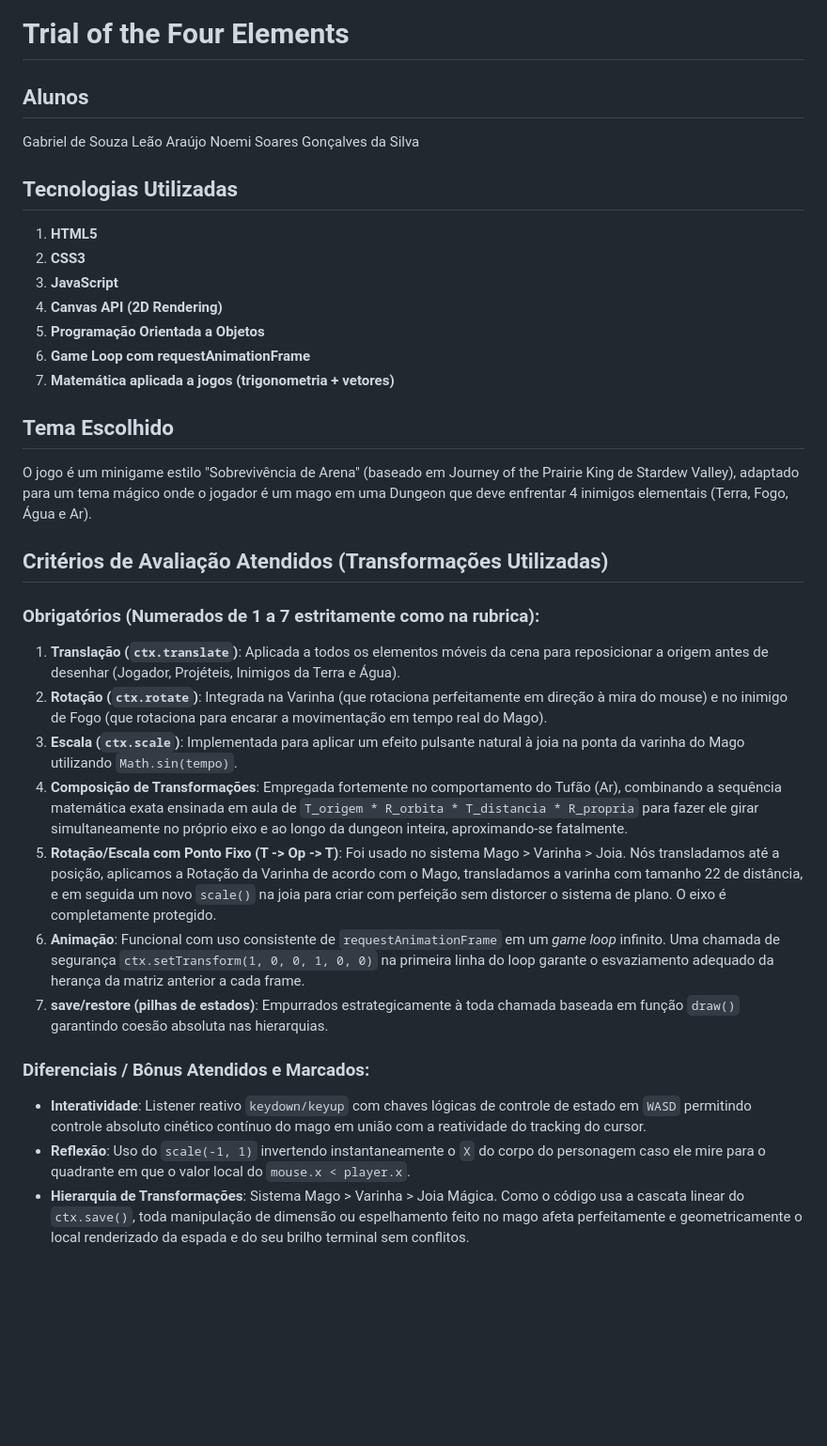
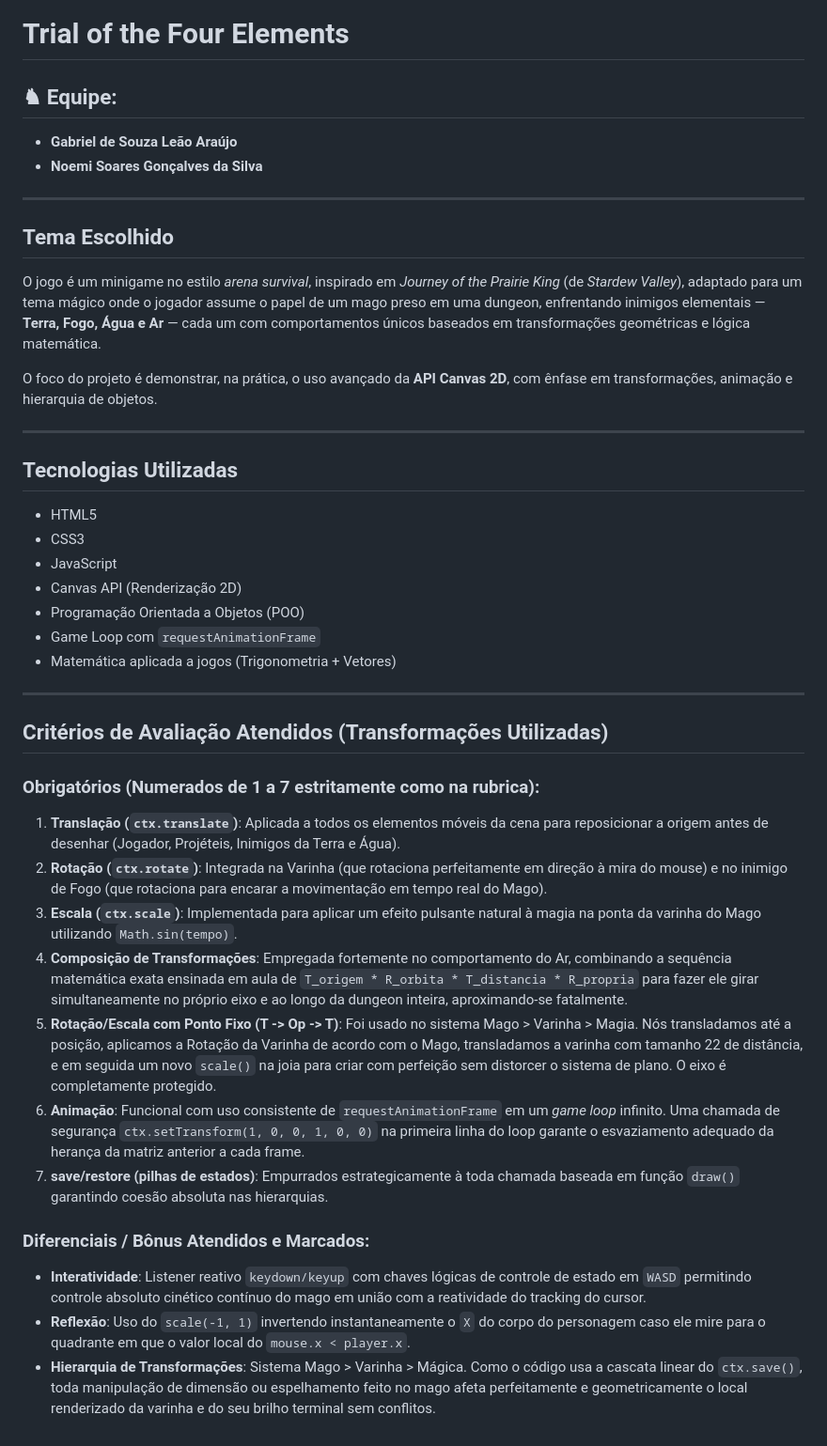
Before and after one commit to noemisoares/twin-stick-shooter, a Markdown page: README.md, the part around the change. Shown at 94% size. GitHub-like rendering; blank space fills up the shorter version.

Commit message:
Revise README for team and project details

```diff
--- a/README.md
+++ b/README.md
@@ -1,33 +1,40 @@
 # Trial of the Four Elements
 
-## Alunos
-Gabriel de Souza Leão Araújo
-Noemi Soares Gonçalves da Silva
+## ♞ Equipe:
+- **Gabriel de Souza Leão Araújo**
+- **Noemi Soares Gonçalves da Silva**
+
+---
+## Tema Escolhido
+O jogo é um minigame no estilo *arena survival*, inspirado em *Journey of the Prairie King* (de *Stardew Valley*), adaptado para um tema mágico onde o jogador assume o papel de um mago preso em uma dungeon, enfrentando inimigos elementais — **Terra, Fogo, Água e Ar** — cada um com comportamentos únicos baseados em transformações geométricas e lógica matemática.
+
+O foco do projeto é demonstrar, na prática, o uso avançado da **API Canvas 2D**, com ênfase em transformações, animação e hierarquia de objetos.
+
+---
 
 ## Tecnologias Utilizadas
-1. **HTML5**
-2. **CSS3**
-3. **JavaScript**
-4. **Canvas API (2D Rendering)**
-5. **Programação Orientada a Objetos**
-6. **Game Loop com requestAnimationFrame**
-7. **Matemática aplicada a jogos (trigonometria + vetores)**
+- HTML5
+- CSS3
+- JavaScript
+- Canvas API (Renderização 2D)
+- Programação Orientada a Objetos (POO)
+- Game Loop com `requestAnimationFrame`
+- Matemática aplicada a jogos (Trigonometria + Vetores)
 
-## Tema Escolhido
-O jogo é um minigame estilo "Sobrevivência de Arena" (baseado em Journey of the Prairie King de Stardew Valley), adaptado para um tema mágico onde o jogador é um mago em uma Dungeon que deve enfrentar 4 inimigos elementais (Terra, Fogo, Água e Ar).
+---
 
 ## Critérios de Avaliação Atendidos (Transformações Utilizadas)
 
 ### Obrigatórios (Numerados de 1 a 7 estritamente como na rubrica):
 1. **Translação (`ctx.translate`)**: Aplicada a todos os elementos móveis da cena para reposicionar a origem antes de desenhar (Jogador, Projéteis, Inimigos da Terra e Água).
 2. **Rotação (`ctx.rotate`)**: Integrada na Varinha (que rotaciona perfeitamente em direção à mira do mouse) e no inimigo de Fogo (que rotaciona para encarar a movimentação em tempo real do Mago).
-3. **Escala (`ctx.scale`)**: Implementada para aplicar um efeito pulsante natural à joia na ponta da varinha do Mago utilizando `Math.sin(tempo)`.
-4. **Composição de Transformações**: Empregada fortemente no comportamento do Tufão (Ar), combinando a sequência matemática exata ensinada em aula de `T_origem * R_orbita * T_distancia * R_propria` para fazer ele girar simultaneamente no próprio eixo e ao longo da dungeon inteira, aproximando-se fatalmente.
-5. **Rotação/Escala com Ponto Fixo (T -> Op -> T)**: Foi usado no sistema Mago > Varinha > Joia. Nós transladamos até a posição, aplicamos a Rotação da Varinha de acordo com o Mago, transladamos a varinha com tamanho 22 de distância, e em seguida um novo `scale()` na joia para criar com perfeição sem distorcer o sistema de plano. O eixo é completamente protegido.
+3. **Escala (`ctx.scale`)**: Implementada para aplicar um efeito pulsante natural à magia na ponta da varinha do Mago utilizando `Math.sin(tempo)`.
+4. **Composição de Transformações**: Empregada fortemente no comportamento do Ar, combinando a sequência matemática exata ensinada em aula de `T_origem * R_orbita * T_distancia * R_propria` para fazer ele girar simultaneamente no próprio eixo e ao longo da dungeon inteira, aproximando-se fatalmente.
+5. **Rotação/Escala com Ponto Fixo (T -> Op -> T)**: Foi usado no sistema Mago > Varinha > Magia. Nós transladamos até a posição, aplicamos a Rotação da Varinha de acordo com o Mago, transladamos a varinha com tamanho 22 de distância, e em seguida um novo `scale()` na joia para criar com perfeição sem distorcer o sistema de plano. O eixo é completamente protegido.
 6. **Animação**: Funcional com uso consistente de `requestAnimationFrame` em um _game loop_ infinito. Uma chamada de segurança `ctx.setTransform(1, 0, 0, 1, 0, 0)` na primeira linha do loop garante o esvaziamento adequado da herança da matriz anterior a cada frame.
 7. **save/restore (pilhas de estados)**: Empurrados estrategicamente à toda chamada baseada em função `draw()` garantindo coesão absoluta nas hierarquias.
 
 ### Diferenciais / Bônus Atendidos e Marcados:
 - **Interatividade**: Listener reativo `keydown/keyup` com chaves lógicas de controle de estado em `WASD` permitindo controle absoluto cinético contínuo do mago em união com a reatividade do tracking do cursor.
 - **Reflexão**: Uso do `scale(-1, 1)` invertendo instantaneamente o `X` do corpo do personagem caso ele mire para o quadrante em que o valor local do `mouse.x < player.x`.
-- **Hierarquia de Transformações**: Sistema Mago > Varinha > Joia Mágica. Como o código usa a cascata linear do `ctx.save()`, toda manipulação de dimensão ou espelhamento feito no mago afeta perfeitamente e geometricamente o local renderizado da espada e do seu brilho terminal sem conflitos.
+- **Hierarquia de Transformações**: Sistema Mago > Varinha > Mágica. Como o código usa a cascata linear do `ctx.save()`, toda manipulação de dimensão ou espelhamento feito no mago afeta perfeitamente e geometricamente o local renderizado da varinha e do seu brilho terminal sem conflitos.
```
